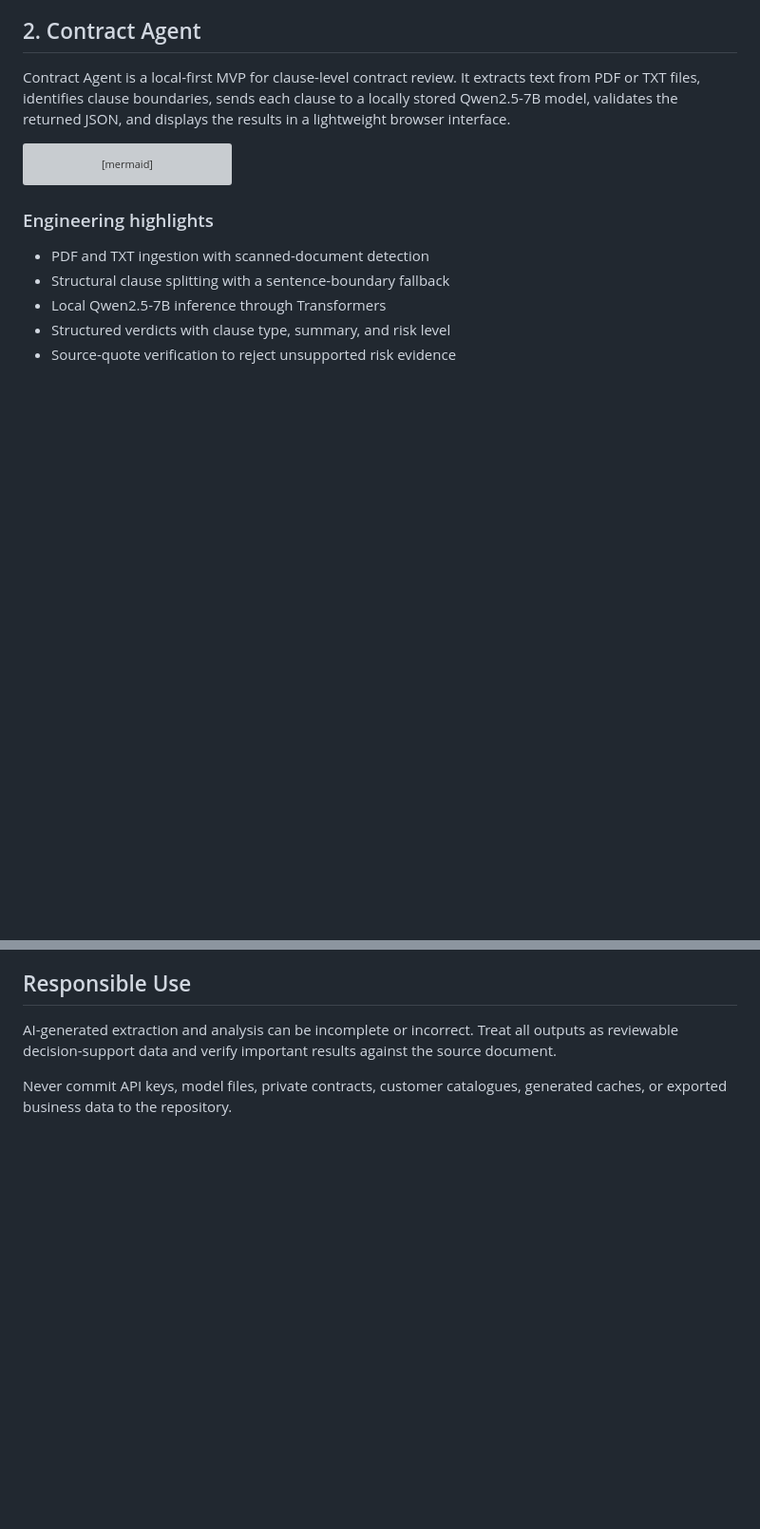
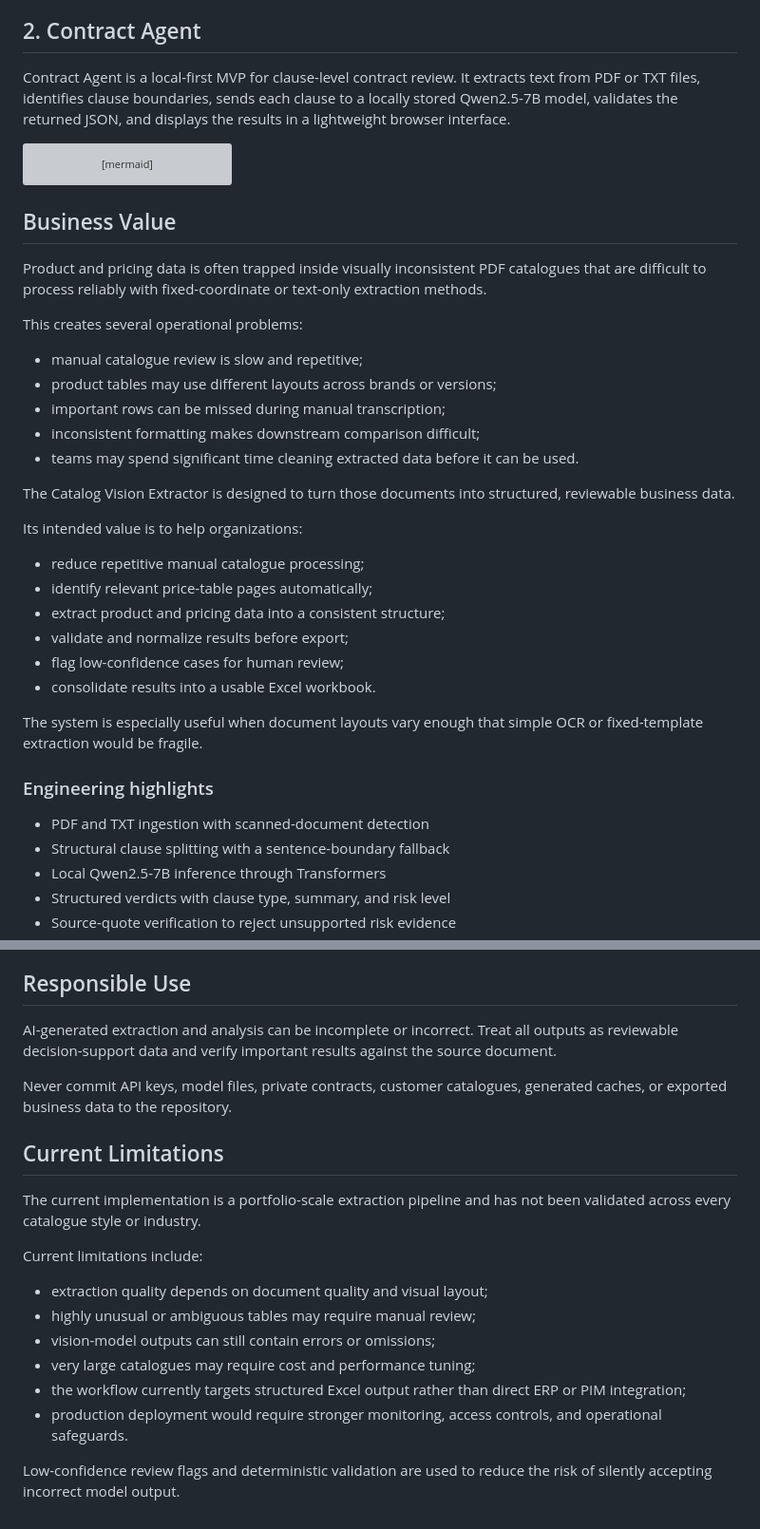
Before and after one commit to Maee127/Agents, a Markdown page: catalog-vision-extractor/README.md, 2 parts joined by grey strips. Shown at 95% size. Rendered like a GitHub page; blank space fills up the shorter version; grey boxes are pictures that could not be loaded.

Commit message:
add: add Business VAlue and Current Limitations section

````diff
--- a/catalog-vision-extractor/README.md
+++ b/catalog-vision-extractor/README.md
@@ -101,6 +101,30 @@ flowchart LR
     E --> F["FastAPI job API"]
     F --> G["Browser results"]
 ```
+## Business Value
+
+Product and pricing data is often trapped inside visually inconsistent PDF catalogues that are difficult to process reliably with fixed-coordinate or text-only extraction methods.
+
+This creates several operational problems:
+
+- manual catalogue review is slow and repetitive;
+- product tables may use different layouts across brands or versions;
+- important rows can be missed during manual transcription;
+- inconsistent formatting makes downstream comparison difficult;
+- teams may spend significant time cleaning extracted data before it can be used.
+
+The Catalog Vision Extractor is designed to turn those documents into structured, reviewable business data.
+
+Its intended value is to help organizations:
+
+- reduce repetitive manual catalogue processing;
+- identify relevant price-table pages automatically;
+- extract product and pricing data into a consistent structure;
+- validate and normalize results before export;
+- flag low-confidence cases for human review;
+- consolidate results into a usable Excel workbook.
+
+The system is especially useful when document layouts vary enough that simple OCR or fixed-template extraction would be fragile.
 
 ### Engineering highlights
 
@@ -224,3 +248,18 @@ This is a portfolio repository, not a hosted multi-tenant service.
 AI-generated extraction and analysis can be incomplete or incorrect. Treat all outputs as reviewable decision-support data and verify important results against the source document.
 
 Never commit API keys, model files, private contracts, customer catalogues, generated caches, or exported business data to the repository.
+
+## Current Limitations
+
+The current implementation is a portfolio-scale extraction pipeline and has not been validated across every catalogue style or industry.
+
+Current limitations include:
+
+- extraction quality depends on document quality and visual layout;
+- highly unusual or ambiguous tables may require manual review;
+- vision-model outputs can still contain errors or omissions;
+- very large catalogues may require cost and performance tuning;
+- the workflow currently targets structured Excel output rather than direct ERP or PIM integration;
+- production deployment would require stronger monitoring, access controls, and operational safeguards.
+
+Low-confidence review flags and deterministic validation are used to reduce the risk of silently accepting incorrect model output.
````
